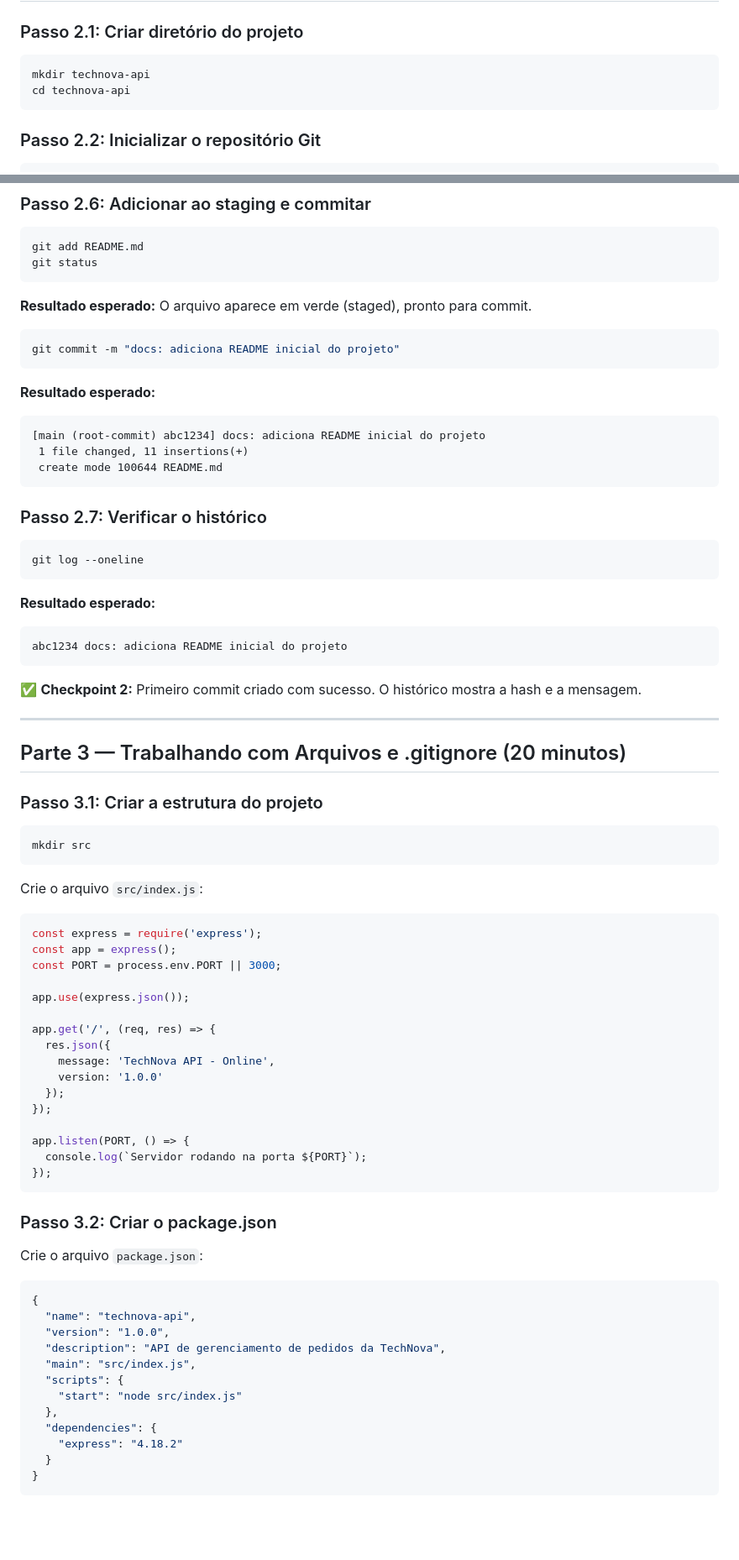
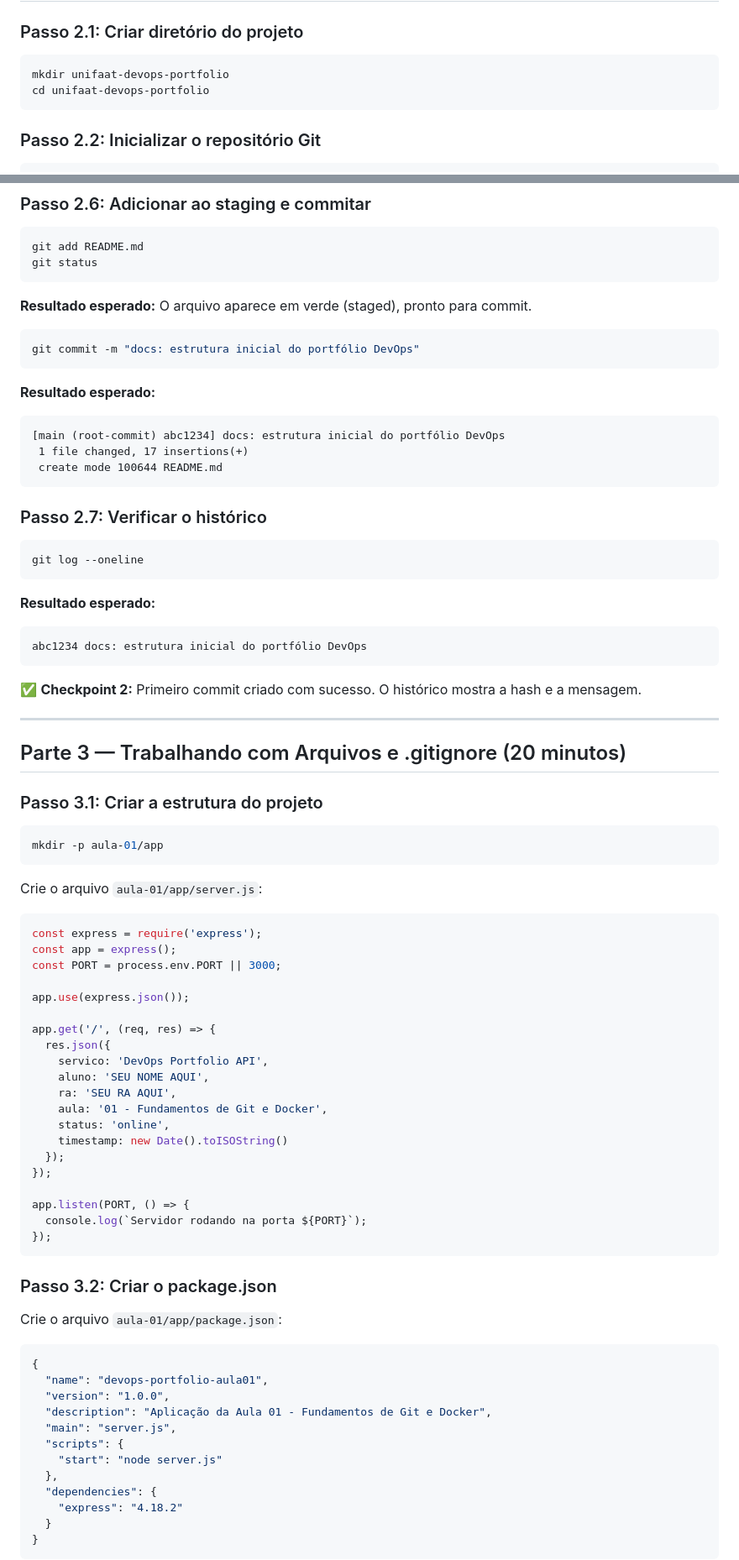
Before and after one commit to AleTavares/devops_20262, a Markdown page: aula-01/laboratorio-parte1.md, 2 parts joined by grey strips. Shown at 84% size. Drawn GitHub-style; blank space fills up the shorter version.

Commit message:
docs(aula-01): alinha labs parte 1 e 2 ao repositório unifaat-devops-portfolio

````diff
--- a/aula-01/laboratorio-parte1.md
+++ b/aula-01/laboratorio-parte1.md
@@ -70,8 +72,8 @@ git config --list
 ### Passo 2.1: Criar diretório do projeto
 
 ```bash
-mkdir technova-api
-cd technova-api
+mkdir unifaat-devops-portfolio
+cd unifaat-devops-portfolio
 ```
 
 ### Passo 2.2: Inicializar o repositório Git
@@ -149,13 +160,13 @@ git status
 **Resultado esperado:** O arquivo aparece em verde (staged), pronto para commit.
 
 ```bash
-git commit -m "docs: adiciona README inicial do projeto"
+git commit -m "docs: estrutura inicial do portfólio DevOps"
 ```
 
 **Resultado esperado:**
 ```
-[main (root-commit) abc1234] docs: adiciona README inicial do projeto
- 1 file changed, 11 insertions(+)
+[main (root-commit) abc1234] docs: estrutura inicial do portfólio DevOps
+ 1 file changed, 17 insertions(+)
  create mode 100644 README.md
 ```
 
@@ -167,7 +178,7 @@ git log --oneline
 
 **Resultado esperado:**
 ```
-abc1234 docs: adiciona README inicial do projeto
+abc1234 docs: estrutura inicial do portfólio DevOps
 ```
 
 ✅ **Checkpoint 2:** Primeiro commit criado com sucesso. O histórico mostra a hash e a mensagem.
@@ -179,10 +190,10 @@ abc1234 docs: adiciona README inicial do projeto
 ### Passo 3.1: Criar a estrutura do projeto
 
 ```bash
-mkdir src
+mkdir -p aula-01/app
 ```
 
-Crie o arquivo `src/index.js`:
+Crie o arquivo `aula-01/app/server.js`:
 
 ```javascript
 const express = require('express');
@@ -193,8 +204,12 @@ app.use(express.json());
 
 app.get('/', (req, res) => {
   res.json({
-    message: 'TechNova API - Online',
-    version: '1.0.0'
+    servico: 'DevOps Portfolio API',
+    aluno: 'SEU NOME AQUI',
+    ra: 'SEU RA AQUI',
+    aula: '01 - Fundamentos de Git e Docker',
+    status: 'online',
+    timestamp: new Date().toISOString()
   });
 });
 
@@ -205,16 +220,16 @@ app.listen(PORT, () => {
 
 ### Passo 3.2: Criar o package.json
 
-Crie o arquivo `package.json`:
+Crie o arquivo `aula-01/app/package.json`:
 
 ```json
 {
-  "name": "technova-api",
+  "name": "devops-portfolio-aula01",
   "version": "1.0.0",
-  "description": "API de gerenciamento de pedidos da TechNova",
-  "main": "src/index.js",
+  "description": "Aplicação da Aula 01 - Fundamentos de Git e Docker",
+  "main": "server.js",
   "scripts": {
-    "start": "node src/index.js"
+    "start": "node server.js"
   },
   "dependencies": {
     "express": "4.18.2"
````
Also changed, not shown: other parts of aula-01/laboratorio-parte1.md (+61 -50 lines), aula-01/laboratorio-parte2.md (+70 -67 lines).
